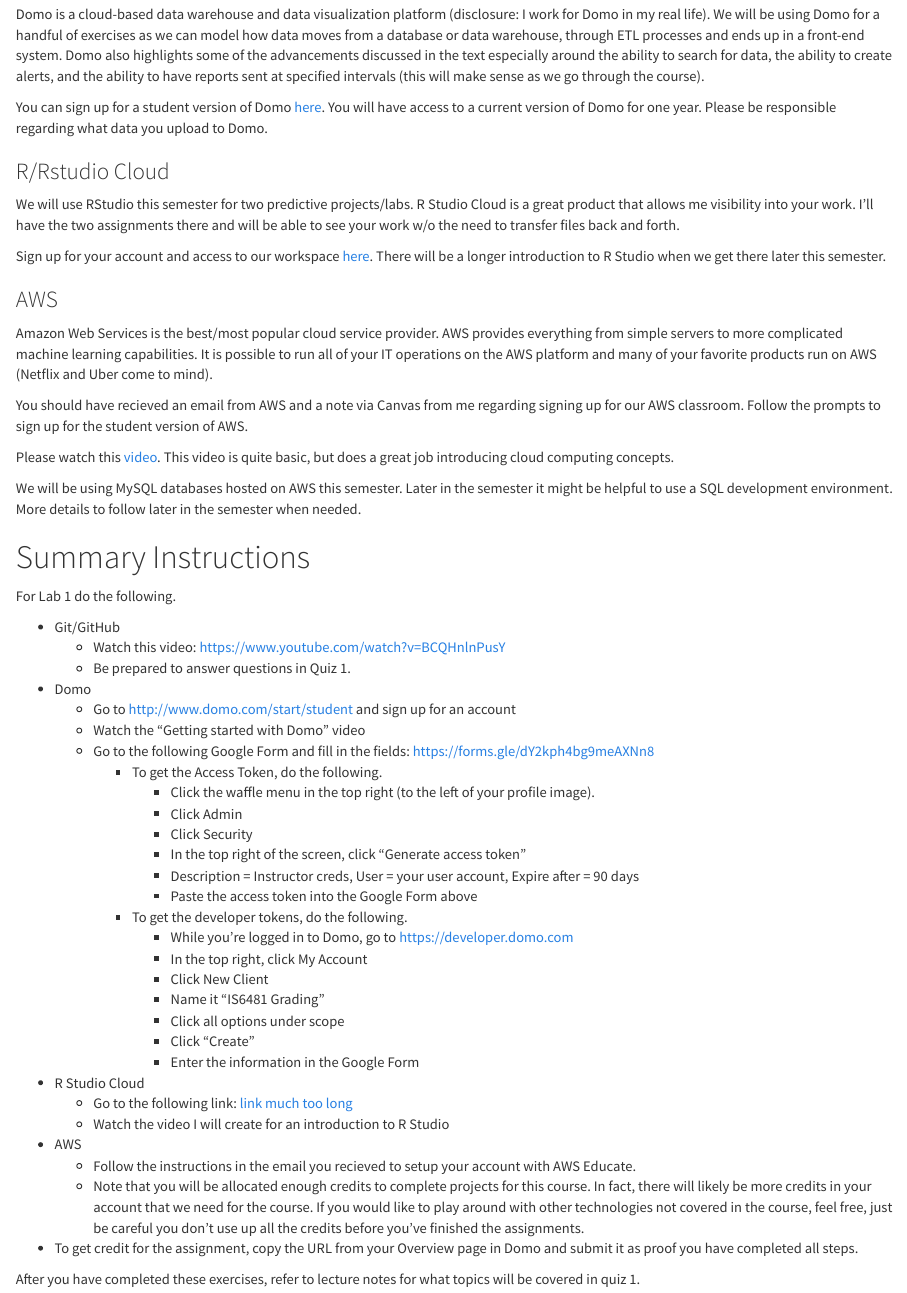
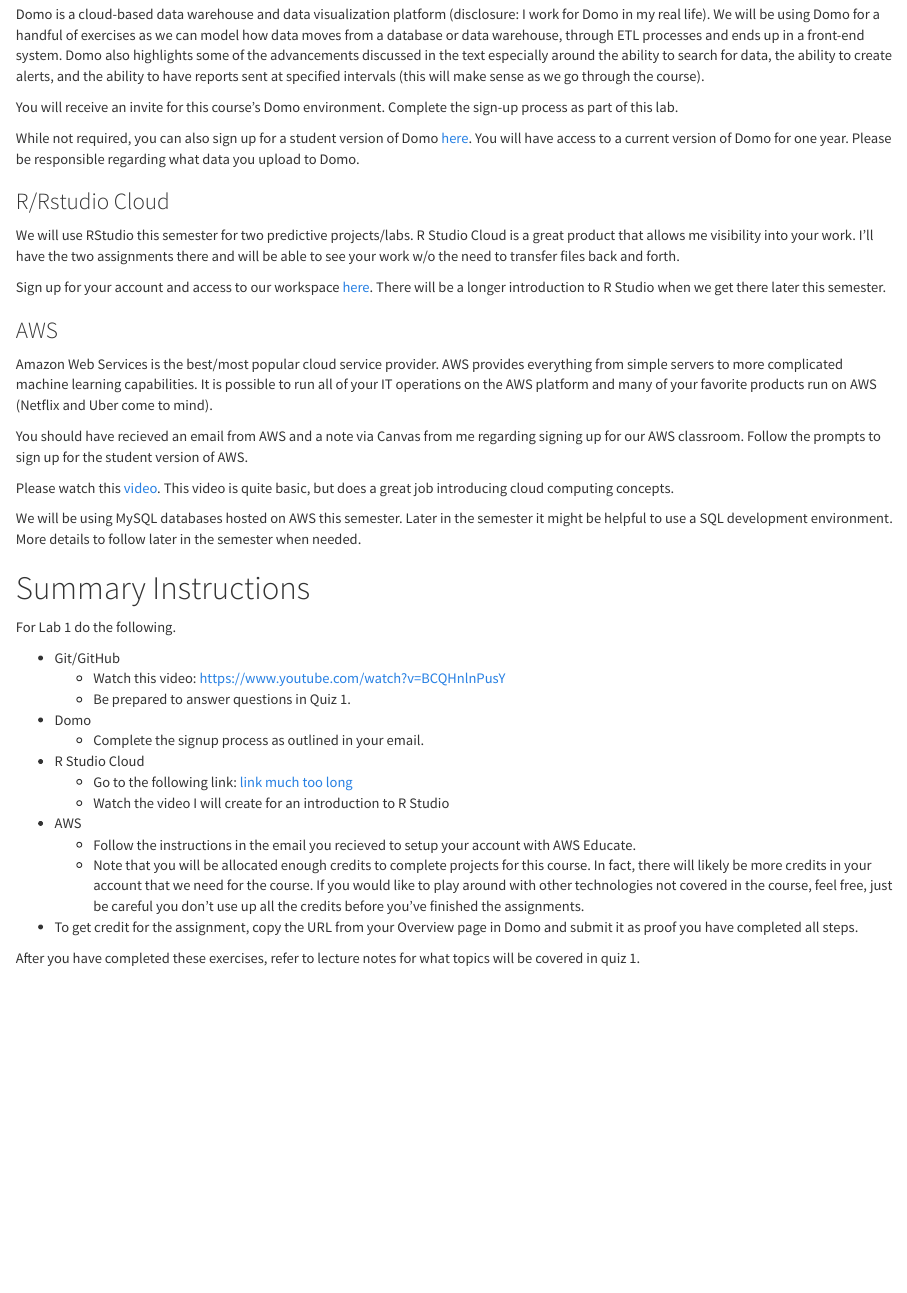
Before and after one commit to is6481/lab1, an R Markdown document (lab1.Rmd): the page in a window 1100 px wide, from 660 px down. Rendered offline with R 4.5, knitr and Pandoc, with nearby package versions.

Commit message:
finalize Domo setup

```diff
--- a/lab1.Rmd
+++ b/lab1.Rmd
@@ -27,7 +27,9 @@
 ### Domo
 Domo is a cloud-based data warehouse and data visualization platform (disclosure: I work for Domo in my real life). We will be using Domo for a handful of exercises as we can model how data moves from a database or data warehouse, through ETL processes and ends up in a front-end system. Domo also highlights some of the advancements discussed in the text especially around the ability to search for data, the ability to create alerts, and the ability to have reports sent at specified intervals (this will make sense as we go through the course).
 
-You can sign up for a student version of Domo [here](http://www.domo.com/start/student). You will have access to a current version of Domo for one year. Please be responsible regarding what data you upload to Domo.
+You will receive an invite for this course's Domo environment. Complete the sign-up process as part of this lab.
+
+While not required, you can also sign up for a student version of Domo [here](http://www.domo.com/start/student). You will have access to a current version of Domo for one year. Please be responsible regarding what data you upload to Domo.
 
 ### R/Rstudio Cloud
 We will use RStudio this semester for two predictive projects/labs. R Studio Cloud is a great product that allows me visibility into your work. I'll have the two assignments there and will be able to see your work w/o the need to transfer files back and forth.
@@ -50,24 +52,7 @@
     * Watch this video: [https://www.youtube.com/watch?v=BCQHnlnPusY](https://www.youtube.com/watch?v=BCQHnlnPusY)
     * Be prepared to answer questions in Quiz 1.
 * Domo
-    * Go to [http://www.domo.com/start/student](http://www.domo.com/start/student) and sign up for an account
-    * Watch the "Getting started with Domo" video
-    * Go to the following Google Form and fill in the fields: [https://forms.gle/dY2kph4bg9meAXNn8](https://forms.gle/dY2kph4bg9meAXNn8)
-        * To get the Access Token, do the following.
-            * Click the waffle menu in the top right (to the left of your profile image).
-            * Click Admin
-            * Click Security
-            * In the top right of the screen, click "Generate access token"
-            * Description = Instructor creds, User = your user account, Expire after = 90 days
-            * Paste the access token into the Google Form above
-        * To get the developer tokens, do the following.
-            * While you're logged in to Domo, go to [https://developer.domo.com](https://developer.domo.com)
-            * In the top right, click My Account
-            * Click New Client
-            * Name it "IS6481 Grading"
-            * Click all options under scope
-            * Click "Create"
-            * Enter the information in the Google Form
+    * Complete the signup process as outlined in your email.
 * R Studio Cloud
     * Go to the following link: [link much too long](https://rstudio.cloud/spaces/20344/join?access_code=2HCnR%2B%2BP8WRCAJOTqOqRrGGEYh4FUi0oWGhIt%2FNb)
     * Watch the video I will create for an introduction to R Studio
```
Also changed, not shown: README.md.
